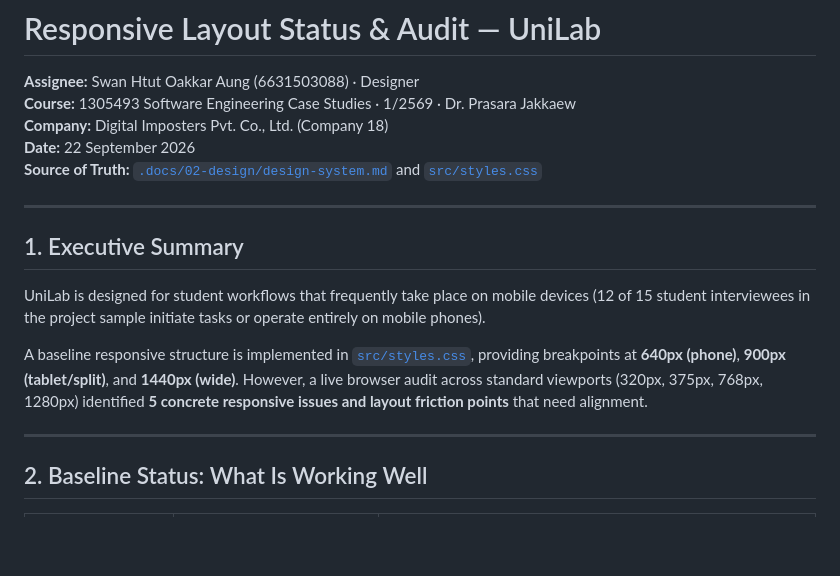
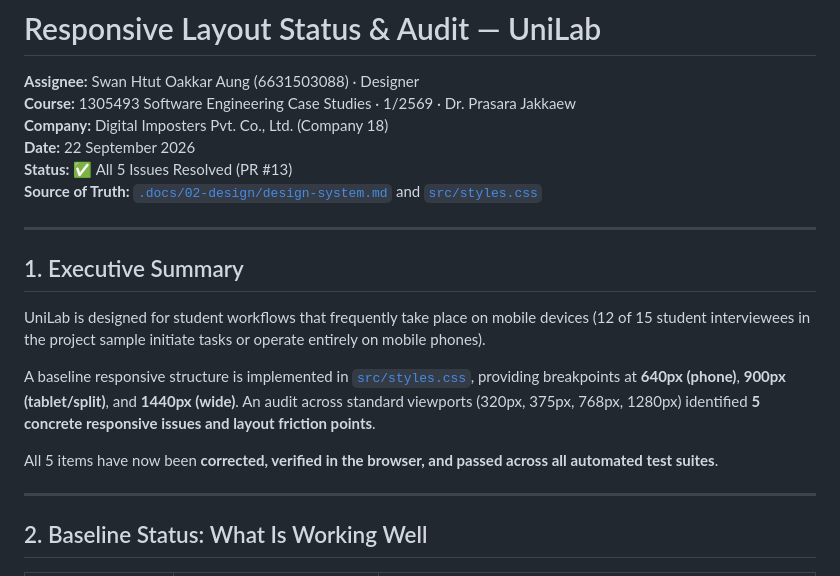
Before and after one commit to Thiha-Lynn/unilab, a Markdown page: .docs/02-design/responsive-audit.md, the part around one of its changes. GitHub-like rendering; blank space fills up the shorter version.

```diff
--- a/.docs/02-design/responsive-audit.md
+++ b/.docs/02-design/responsive-audit.md
@@ -4,6 +4,7 @@
 **Course:** 1305493 Software Engineering Case Studies · 1/2569 · Dr. Prasara Jakkaew
 **Company:** Digital Imposters Pvt. Co., Ltd. (Company 18)
 **Date:** 22 September 2026
+**Status:** ✅ All 5 Issues Resolved (PR #13)
 **Source of Truth:** [`.docs/02-design/design-system.md`](design-system.md) and [`src/styles.css`](../../src/styles.css)
 
 ---
@@ -12,7 +13,9 @@
 
 UniLab is designed for student workflows that frequently take place on mobile devices (12 of 15 student interviewees in the project sample initiate tasks or operate entirely on mobile phones).
 
-A baseline responsive structure is implemented in [`src/styles.css`](../../src/styles.css), providing breakpoints at **640px (phone)**, **900px (tablet/split)**, and **1440px (wide)**. However, a live browser audit across standard viewports (320px, 375px, 768px, 1280px) identified **5 concrete responsive issues and layout friction points** that need alignment.
+A baseline responsive structure is implemented in [`src/styles.css`](../../src/styles.css), providing breakpoints at **640px (phone)**, **900px (tablet/split)**, and **1440px (wide)**. An audit across standard viewports (320px, 375px, 768px, 1280px) identified **5 concrete responsive issues and layout friction points**.
+
+All 5 items have now been **corrected, verified in the browser, and passed across all automated test suites**.
 
 ---
 
```
Also changed, not shown: other parts of .docs/02-design/responsive-audit.md (+90 -43 lines).
